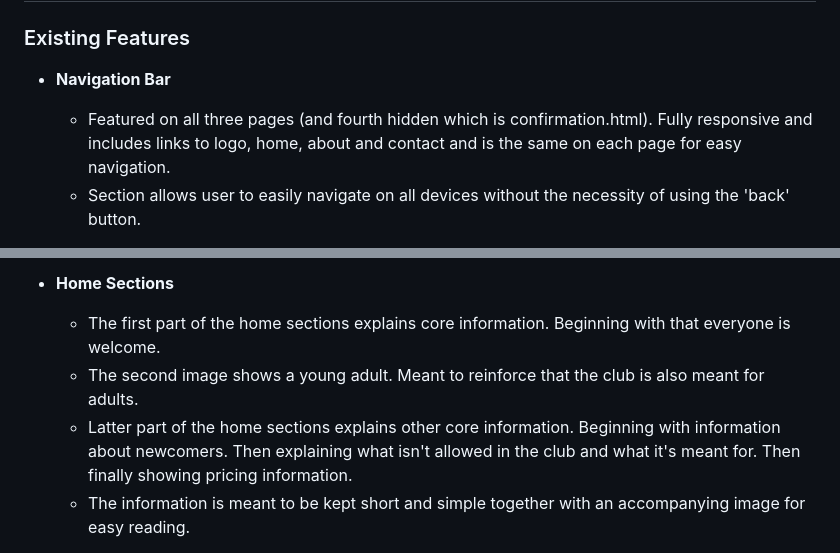
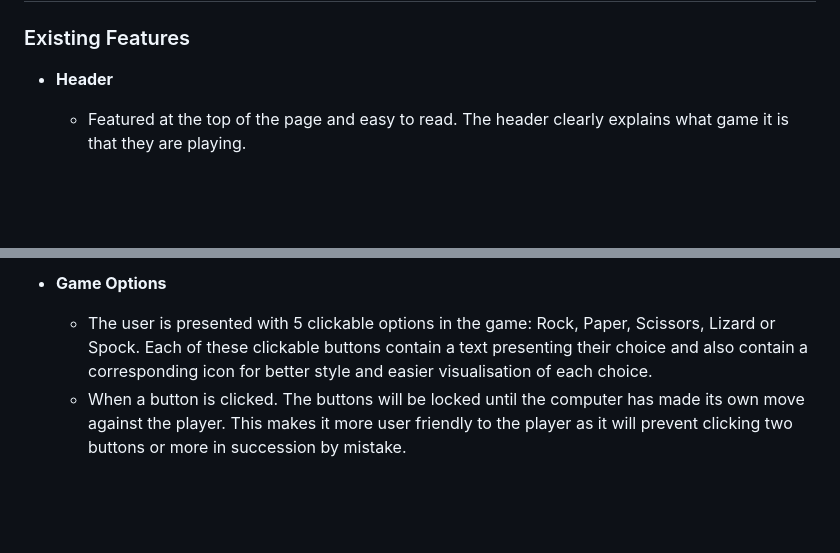
Before and after one commit to Masorr/rock-paper-scissors-lizard-spock, a Markdown page: README.md, 2 parts joined by grey strips. GitHub-like rendering; blank space fills up the shorter version.

```diff
--- a/README.md
+++ b/README.md
@@ -14,8 +14,7 @@ Users of this game will learn the rules of RPSLS, and is targeted towards adults
 
 ### Existing Features
 
-- **Navigation Bar**
+- **Header**
 
-  - Featured on all three pages (and fourth hidden which is confirmation.html). Fully responsive and includes links to logo, home, about and contact and is the same on each page for easy navigation.
-  - Section allows user to easily navigate on all devices without the necessity of using the 'back' button.
+  - Featured at the top of the page and easy to read. The header clearly explains what game it is that they are playing.
 
@@ -29,8 +32,6 @@ Users of this game will learn the rules of RPSLS, and is targeted towards adults
 
-- **Home Sections**
+- **Game Options**
 
-  - The first part of the home sections explains core information. Beginning with that everyone is welcome.
-  - The second image shows a young adult. Meant to reinforce that the club is also meant for adults.
-  - Latter part of the home sections explains other core information. Beginning with information about newcomers. Then explaining what isn't allowed in the club and what it's meant for. Then finally showing pricing information.
-  - The information is meant to be kept short and simple together with an accompanying image for easy reading.
+  - The user is presented with 5 clickable options in the game: Rock, Paper, Scissors, Lizard or Spock. Each of these clickable buttons contain a text presenting their choice and also contain a corresponding icon for better style and easier visualisation of each choice.
+  - When a button is clicked. The buttons will be locked until the computer has made its own move against the player. This makes it more user friendly to the player as it will prevent clicking two buttons or more in succession by mistake.
 
```
Also changed, not shown: other parts of README.md (+59 -46 lines).
